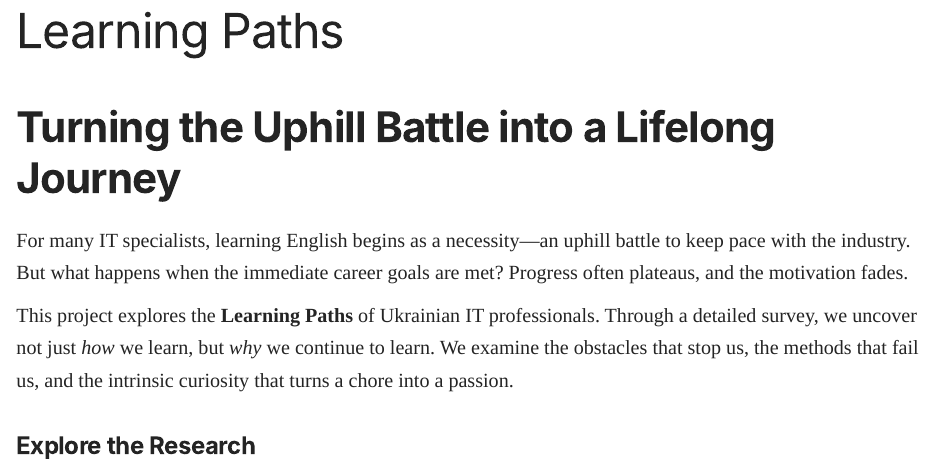
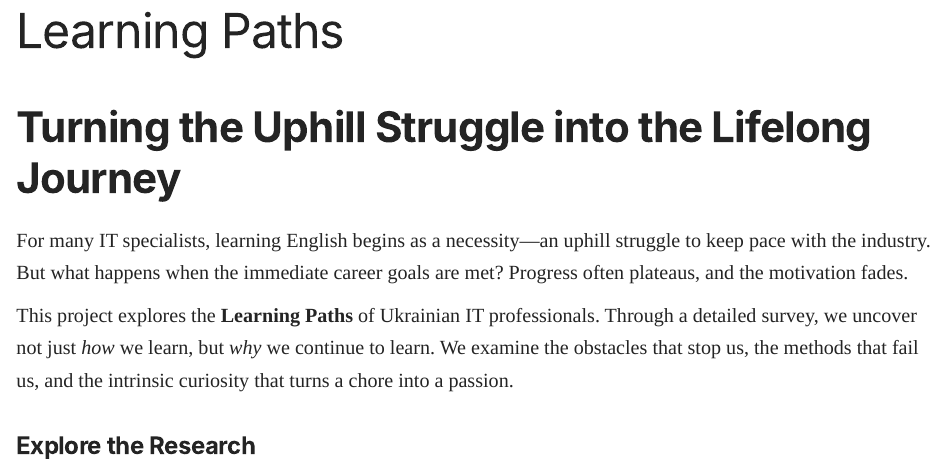
Before and after one commit to romanusyk/learning-paths, a Quarto document (index.qmd): the page in a window 1100 px wide, from its top. Rendered offline with R 4.5, knitr and Pandoc in place of Quarto, with nearby package versions.

Commit message:
Fix wording

```diff
--- a/index.qmd
+++ b/index.qmd
@@ -7,9 +7,9 @@ format:
 page-layout: full
 ---
 
-# Turning the Uphill Battle into a Lifelong Journey
+# Turning the Uphill Struggle into the Lifelong Journey
 
-For many IT specialists, learning English begins as a necessity—an uphill battle to keep pace with the industry. But what happens when the immediate career goals are met? Progress often plateaus, and the motivation fades.
+For many IT specialists, learning English begins as a necessity—an uphill struggle to keep pace with the industry. But what happens when the immediate career goals are met? Progress often plateaus, and the motivation fades.
 
 This project explores the **Learning Paths** of Ukrainian IT professionals. Through a detailed survey, we uncover not just *how* we learn, but *why* we continue to learn. We examine the obstacles that stop us, the methods that fail us, and the intrinsic curiosity that turns a chore into a passion.
 
```
Also changed, not shown: docs/search.json, 5 other files.
